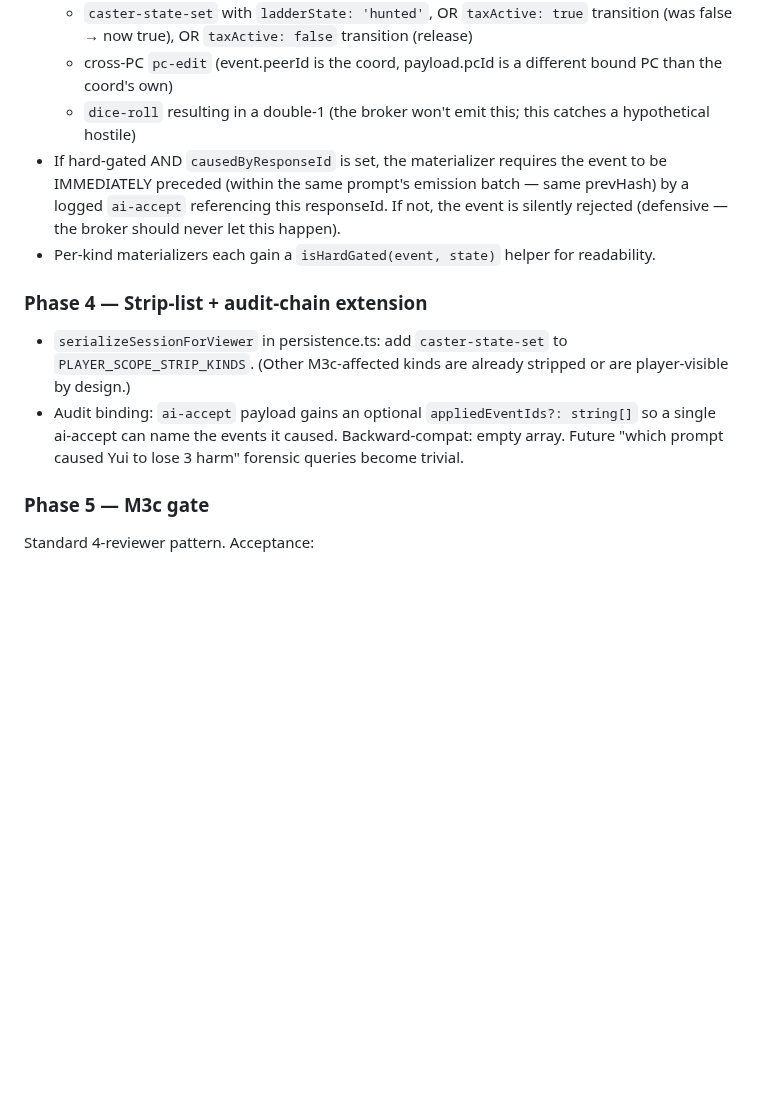
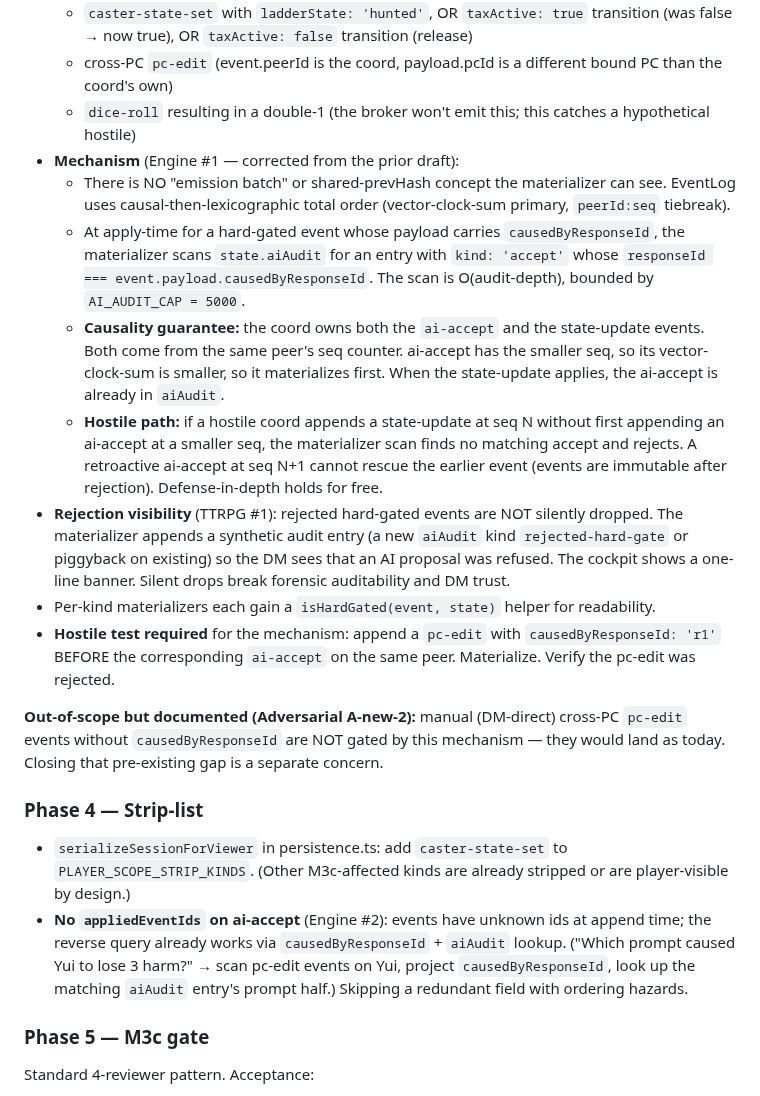
Before and after one commit to gutschke/quire, a Markdown page: runtime/design/m3c-ai-write-api.md, the part around one of its changes. GitHub-like rendering; blank space fills up the shorter version.

```diff
--- a/runtime/design/m3c-ai-write-api.md
+++ b/runtime/design/m3c-ai-write-api.md
@@ -127,13 +129,21 @@ Let the DM offload routine bookkeeping to the AI mid-session: harm/stress applic
   - `caster-state-set` with `ladderState: 'hunted'`, OR `taxActive: true` transition (was false → now true), OR `taxActive: false` transition (release)
   - cross-PC `pc-edit` (event.peerId is the coord, payload.pcId is a different bound PC than the coord's own)
   - `dice-roll` resulting in a double-1 (the broker won't emit this; this catches a hypothetical hostile)
-- If hard-gated AND `causedByResponseId` is set, the materializer requires the event to be IMMEDIATELY preceded (within the same prompt's emission batch — same prevHash) by a logged `ai-accept` referencing this responseId.  If not, the event is silently rejected (defensive — the broker should never let this happen).
+- **Mechanism** (Engine #1 — corrected from the prior draft):
+  - There is NO "emission batch" or shared-prevHash concept the materializer can see.  EventLog uses causal-then-lexicographic total order (vector-clock-sum primary, `peerId:seq` tiebreak).
+  - At apply-time for a hard-gated event whose payload carries `causedByResponseId`, the materializer scans `state.aiAudit` for an entry with `kind: 'accept'` whose `responseId === event.payload.causedByResponseId`.  The scan is O(audit-depth), bounded by `AI_AUDIT_CAP = 5000`.
+  - **Causality guarantee:** the coord owns both the `ai-accept` and the state-update events.  Both come from the same peer's seq counter.  ai-accept has the smaller seq, so its vector-clock-sum is smaller, so it materializes first.  When the state-update applies, the ai-accept is already in `aiAudit`.
+  - **Hostile path:** if a hostile coord appends a state-update at seq N without first appending an ai-accept at a smaller seq, the materializer scan finds no matching accept and rejects.  A retroactive ai-accept at seq N+1 cannot rescue the earlier event (events are immutable after rejection).  Defense-in-depth holds for free.
+- **Rejection visibility** (TTRPG #1): rejected hard-gated events are NOT silently dropped.  The materializer appends a synthetic audit entry (a new `aiAudit` kind `rejected-hard-gate` or piggyback on existing) so the DM sees that an AI proposal was refused.  The cockpit shows a one-line banner.  Silent drops break forensic auditability and DM trust.
 - Per-kind materializers each gain a `isHardGated(event, state)` helper for readability.
+- **Hostile test required** for the mechanism: append a `pc-edit` with `causedByResponseId: 'r1'` BEFORE the corresponding `ai-accept` on the same peer.  Materialize.  Verify the pc-edit was rejected.
 
-### Phase 4 — Strip-list + audit-chain extension
+**Out-of-scope but documented (Adversarial A-new-2):** manual (DM-direct) cross-PC `pc-edit` events without `causedByResponseId` are NOT gated by this mechanism — they would land as today.  Closing that pre-existing gap is a separate concern.
+
+### Phase 4 — Strip-list
 
 - `serializeSessionForViewer` in persistence.ts: add `caster-state-set` to `PLAYER_SCOPE_STRIP_KINDS`.  (Other M3c-affected kinds are already stripped or are player-visible by design.)
-- Audit binding: `ai-accept` payload gains an optional `appliedEventIds?: string[]` so a single ai-accept can name the events it caused.  Backward-compat: empty array.  Future "which prompt caused Yui to lose 3 harm" forensic queries become trivial.
+- **No `appliedEventIds` on ai-accept** (Engine #2): events have unknown ids at append time; the reverse query already works via `causedByResponseId` + `aiAudit` lookup.  ("Which prompt caused Yui to lose 3 harm?" → scan pc-edit events on Yui, project `causedByResponseId`, look up the matching `aiAudit` entry's prompt half.)  Skipping a redundant field with ordering hazards.
 
 ### Phase 5 — M3c gate
 
```
Also changed, not shown: other parts of runtime/design/m3c-ai-write-api.md (+16 -8 lines).
